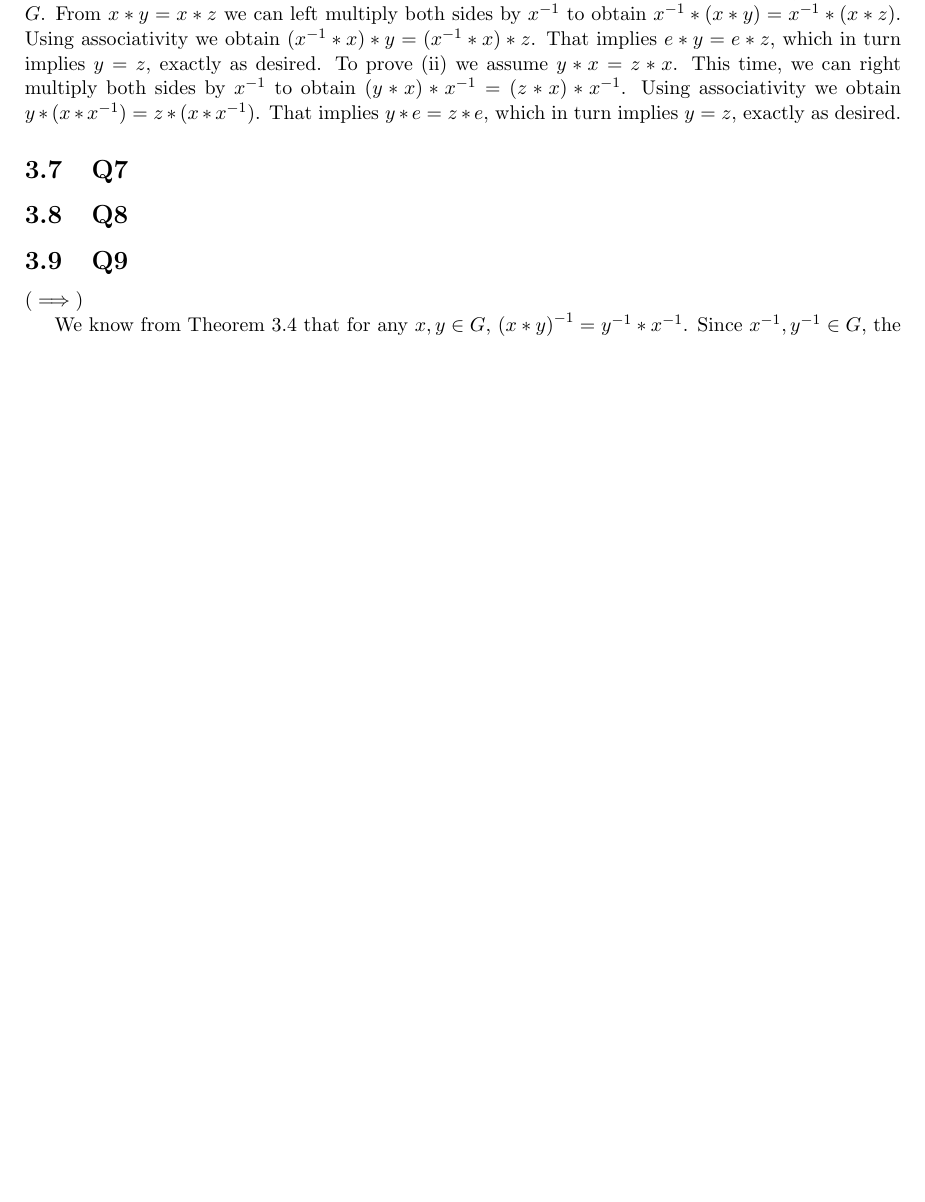
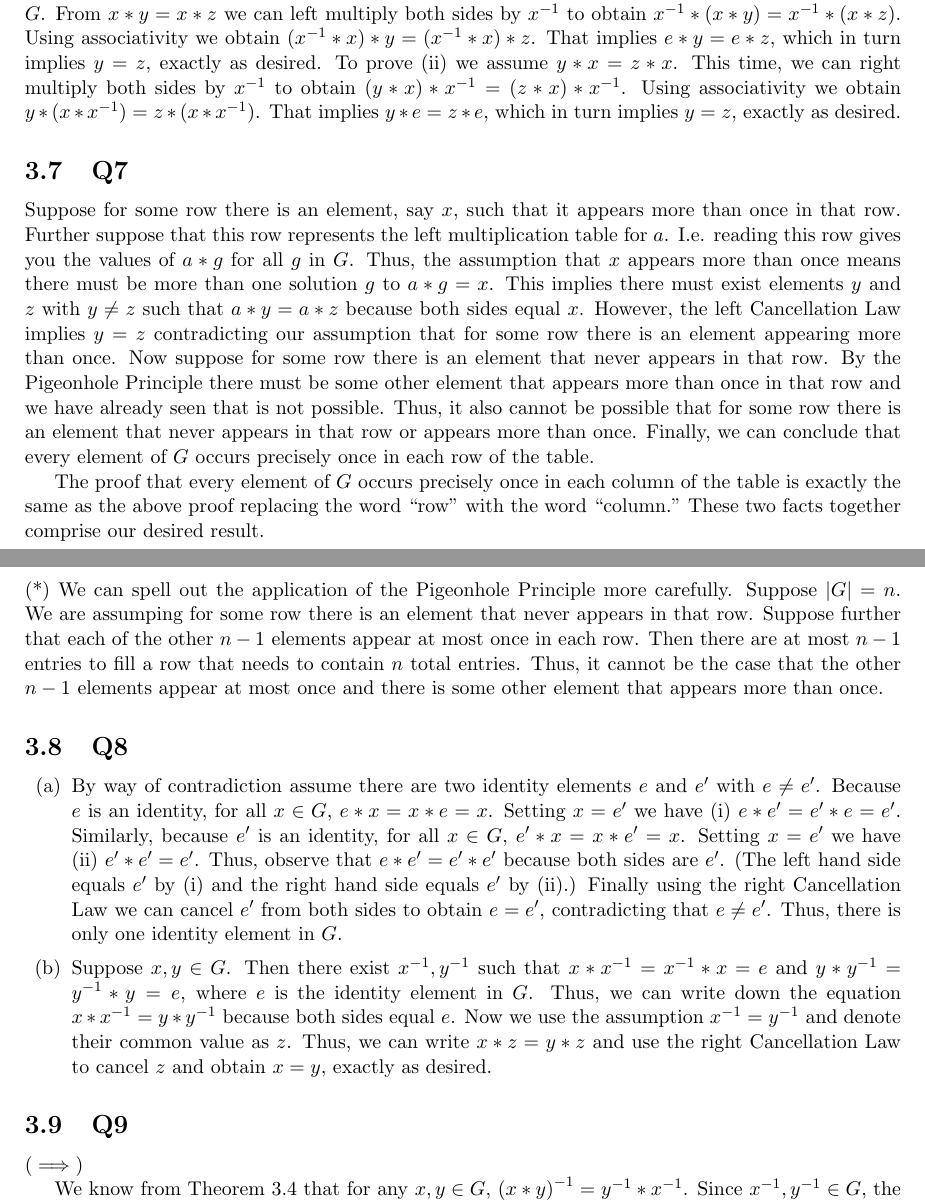
Before and after one commit to brianward92/Pure-Math, a LaTeX document (Abstract-Algebra-Saracino/abstract.tex): part of page 21 of 22 before the commit and two parts of pages 21 and 22 of 23 after it, the two joined at a grey line, cut so that both start at the same text, the shorter picture padded with empty space. Compiled offline with pdfLaTeX.

Commit message:
Finished 3.7-3.8.

```diff
--- a/Abstract-Algebra-Saracino/abstract.tex
+++ b/Abstract-Algebra-Saracino/abstract.tex
@@ -956,7 +956,24 @@ Let $(G,*)$ be a group and $x,y,z\in G$. To prove (i) we assume $x*y=x*z$ and we
 
 \subsection{Q7}
 
+Suppose for some row there is an element, say $x$, such that it appears more than once in that row. Further suppose that this row represents the left multiplication table for $a$. I.e. reading this row gives you the values of $a*g$ for all $g$ in $G$. Thus, the assumption that $x$ appears more than once means there must be more than one solution $g$ to $a*g=x$. This implies there must exist elements $y$ and $z$ with $y\neq z$ such that $a*y=a*z$ because both sides equal $x$. However, the left Cancellation Law implies $y=z$ contradicting our assumption that for some row there is an element appearing more than once. Now suppose for some row there is an element that never appears in that row. By the Pigeonhole Principle there must be some other element that appears more than once in that row and we have already seen that is not possible. Thus, it also cannot be possible that for some row there is an element that never appears in that row or appears more than once. Finally, we can conclude that every element of $G$ occurs precisely once in each row of the table.
+
+The proof that every element of $G$ occurs precisely once in each column of the table is exactly the same as the above proof replacing the word ``row" with the word ``column." These two facts together comprise our desired result.
+
+\vspace{\baselineskip}
+
+\noindent (*) We can spell out the application of the Pigeonhole Principle more carefully. Suppose $|G|=n$. We are assumping for some row there is an element that never appears in that row. Suppose further that each of the other $n-1$ elements appear at most once in each row. Then there are at most $n-1$ entries to fill a row that needs to contain $n$ total entries. Thus, it cannot be the case that the other $n-1$ elements appear at most once and there is some other element that appears more than once.
+
+
+
 \subsection{Q8}
+
+\begin{itemize}
+	\item[(a)]{By way of contradiction assume there are two identity elements $e$ and $e^\prime$ with $e\neq e^\prime$. Because $e$ is an identity, for all $x\in G$, $e*x=x*e=x$. Setting $x=e^\prime$ we have (i) $e*e^\prime=e^\prime*e=e^\prime$. Similarly, because $e^\prime$ is an identity, for all $x\in G$, $e^\prime*x=x*e^\prime=x$. Setting $x=e^\prime$ we have (ii) $e^\prime*e^\prime=e^\prime$. Thus, observe that $e*e^\prime=e^\prime*e^\prime$ because both sides are $e^\prime$. (The left hand side equals $e^\prime$ by (i) and the right hand side equals $e^\prime$ by (ii).) Finally using the right Cancellation Law we can cancel $e^\prime$ from both sides to obtain $e=e^\prime$, contradicting that $e\neq e^\prime$. Thus, there is only one identity element in $G$.}
+	\item[(b)]{Suppose $x,y\in G$. Then there exist $x^{-1},y^{-1}$ such that $x*x^{-1}=x^{-1}*x=e$ and $y*y^{-1}=y^{-1}*y=e$, where $e$ is the identity element in $G$. Thus, we can write down the equation $x*x^{-1}=y*y^{-1}$ because both sides equal $e$. Now we use the assumption $x^{-1}=y^{-1}$ and denote their common value as $z$. Thus, we can write $x*z=y*z$ and use the right Cancellation Law to cancel $z$ and obtain $x=y$, exactly as desired.}
+\end{itemize}
+
+
 
 \subsection{Q9}
 
```
Also changed, not shown: Abstract-Algebra-Saracino/unsolved_problems.txt (+1 -1 lines), Abstract-Algebra-Saracino/abstract.pdf, Abstract-Algebra-Saracino/abstract.tex (2 more changed lines), 4 other files.
